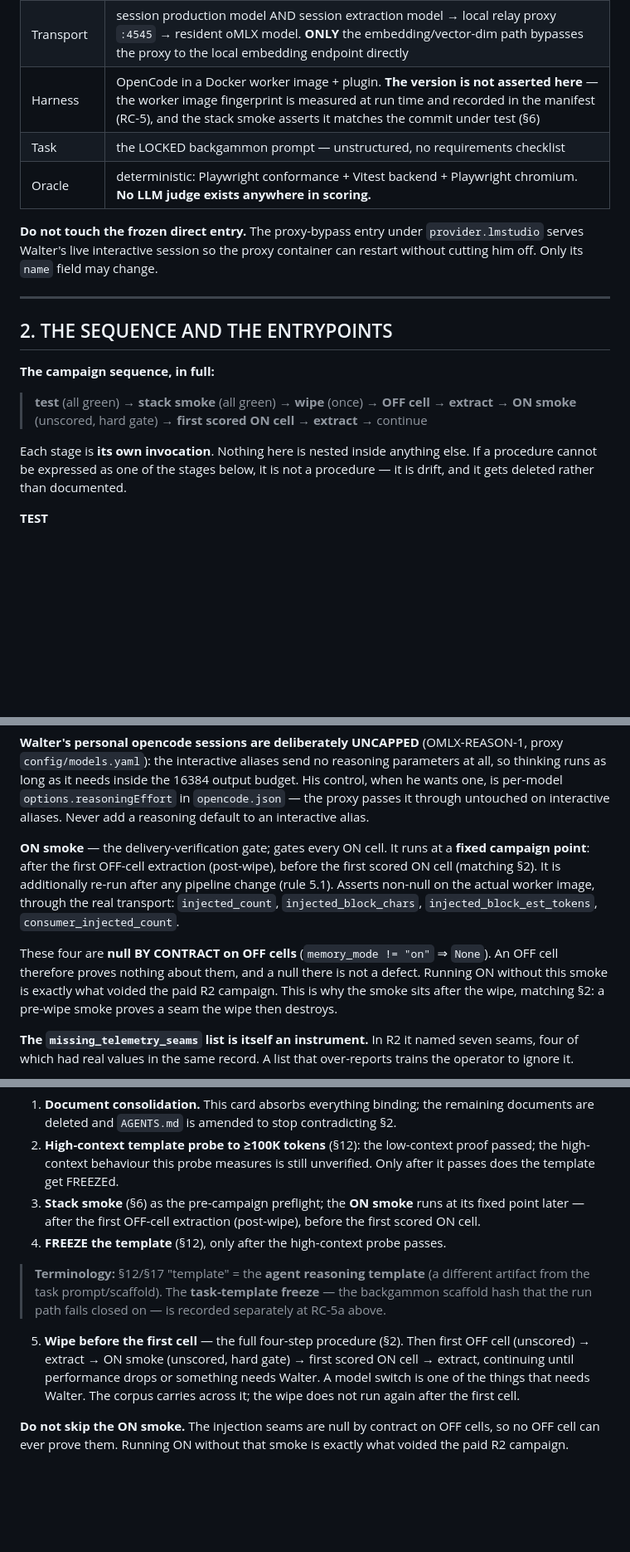
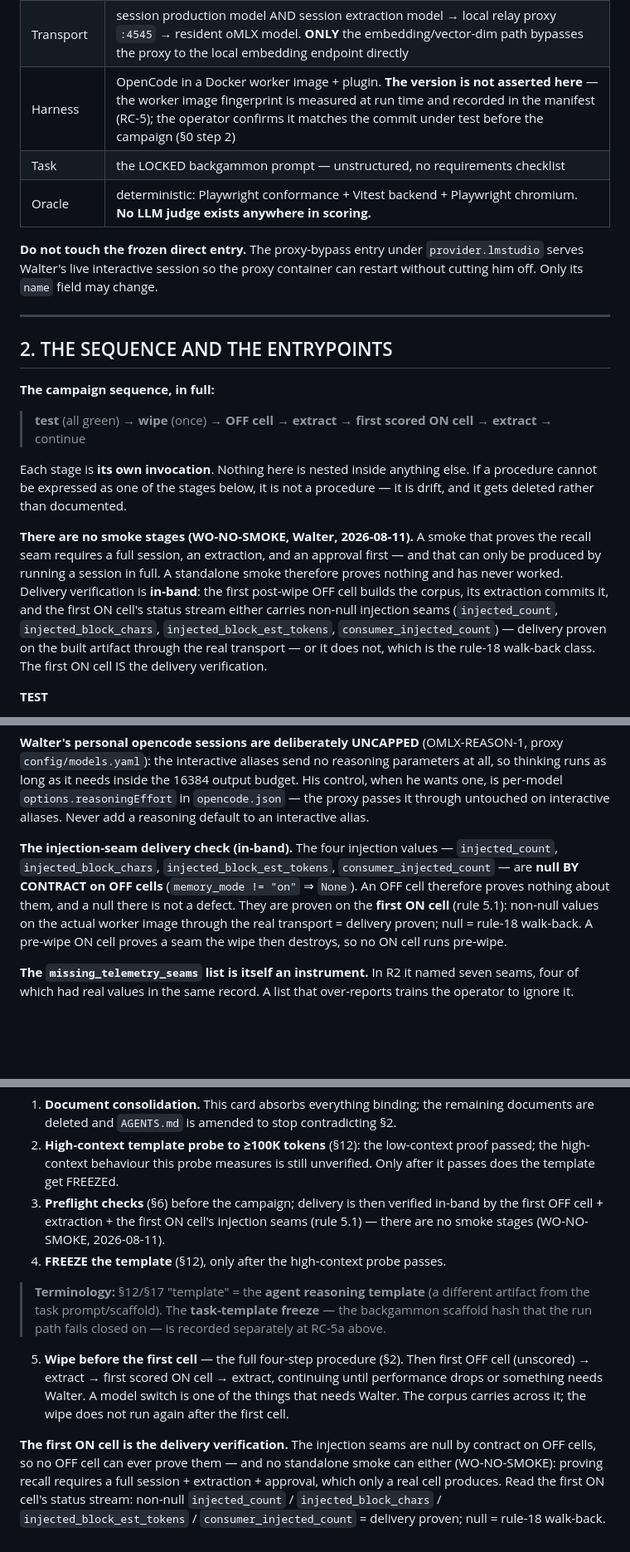
Before and after one commit to WeVibe-Network/wevibe-bench, a Markdown page: RUNBOOK.md, 3 parts joined by grey strips. Shown at 83% size. Rendered like a GitHub page; blank space fills up the shorter version.

```diff
--- a/RUNBOOK.md
+++ b/RUNBOOK.md
@@ -114,7 +114,7 @@ this fixes.)
 | Org | **one org for the entire campaign**, recorded in the manifest; chain assigned `wevibe-org-0`, leader fp `f534aa02` |
 | Runtime | **oMLX.** The `--model` alias pins which checkpoint the proxy loads. Identity is read from the API response and recorded in the manifest, so this row is documentation, never a gate |
 | Transport | session production model AND session extraction model → local relay proxy `:4545` → resident oMLX model. **ONLY** the embedding/vector-dim path bypasses the proxy to the local embedding endpoint directly |
-| Harness | OpenCode in a Docker worker image + plugin. **The version is not asserted here** — the worker image fingerprint is measured at run time and recorded in the manifest (RC-5), and the stack smoke asserts it matches the commit under test (§6) |
+| Harness | OpenCode in a Docker worker image + plugin. **The version is not asserted here** — the worker image fingerprint is measured at run time and recorded in the manifest (RC-5); the operator confirms it matches the commit under test before the campaign (§0 step 2) |
 | Task | the LOCKED backgammon prompt — unstructured, no requirements checklist |
 | Oracle | deterministic: Playwright conformance + Vitest backend + Playwright chromium. **No LLM judge exists anywhere in scoring.** |
 
@@ -128,12 +128,21 @@ its `name` field may change.
 
 **The campaign sequence, in full:**
 
-> **test** (all green) → **stack smoke** (all green) → **wipe** (once) → **OFF cell** → **extract** →
-> **ON smoke** (unscored, hard gate) → **first scored ON cell** → **extract** → continue
+> **test** (all green) → **wipe** (once) → **OFF cell** → **extract** →
+> **first scored ON cell** → **extract** → continue
 
 Each stage is **its own invocation**. Nothing here is nested inside anything else. If a procedure
 cannot be expressed as one of the stages below, it is not a procedure — it is drift, and it gets
 deleted rather than documented.
+
+**There are no smoke stages (WO-NO-SMOKE, Walter, 2026-08-11).** A smoke that proves the recall seam
+requires a full session, an extraction, and an approval first — and that can only be produced by
+running a session in full. A standalone smoke therefore proves nothing and has never worked. Delivery
+verification is **in-band**: the first post-wipe OFF cell builds the corpus, its extraction commits
+it, and the first ON cell's status stream either carries non-null injection seams
+(`injected_count`, `injected_block_chars`, `injected_block_est_tokens`, `consumer_injected_count`) —
+delivery proven on the built artifact through the real transport — or it does not, which is the
+rule-18 walk-back class. The first ON cell IS the delivery verification.
 
 **TEST**
 1. Start the stack.
@@ -568,16 +554,12 @@ as long as it needs inside the 16384 output budget. His control, when he wants o
 `options.reasoningEffort` in `opencode.json` — the proxy passes it through untouched on interactive
 aliases. Never add a reasoning default to an interactive alias.
 
-**ON smoke** — the delivery-verification gate; gates every ON cell. It runs at a **fixed campaign
-point**: after the first OFF-cell extraction (post-wipe), before the first scored ON cell (matching
-§2). It is additionally re-run after any pipeline change (rule 5.1). Asserts non-null on the actual
-worker image, through the real transport: `injected_count`, `injected_block_chars`,
-`injected_block_est_tokens`, `consumer_injected_count`.
-
-These four are **null BY CONTRACT on OFF cells** (`memory_mode != "on"` ⇒ `None`). An OFF cell
-therefore proves nothing about them, and a null there is not a defect. Running ON without this smoke
-is exactly what voided the paid R2 campaign. This is why the smoke sits after the wipe, matching §2:
-a pre-wipe smoke proves a seam the wipe then destroys.
+**The injection-seam delivery check (in-band).** The four injection values — `injected_count`,
+`injected_block_chars`, `injected_block_est_tokens`, `consumer_injected_count` — are **null BY
+CONTRACT on OFF cells** (`memory_mode != "on"` ⇒ `None`). An OFF cell therefore proves nothing about
+them, and a null there is not a defect. They are proven on the **first ON cell** (rule 5.1): non-null
+values on the actual worker image through the real transport = delivery proven; null = rule-18
+walk-back. A pre-wipe ON cell proves a seam the wipe then destroys, so no ON cell runs pre-wipe.
 
 **The `missing_telemetry_seams` list is itself an instrument.** In R2 it named seven seams, four of
 which had real values in the same record. A list that over-reports trains the operator to ignore it.
@@ -1040,16 +1023,21 @@ baseline reconciled to `350f899` · template low-context proof PASSED (WO-TEMPLA
 2. **High-context template probe to ≥100K tokens** (§12): the low-context proof passed; the
    high-context behaviour this probe measures is still unverified. Only after it passes does the
    template get FREEZEd.
-3. **Stack smoke** (§6) as the pre-campaign preflight; the **ON smoke** runs at its fixed point later — after the first OFF-cell extraction (post-wipe), before the first scored ON cell.
+3. **Preflight checks** (§6) before the campaign; delivery is then verified in-band by the first
+   OFF cell + extraction + the first ON cell's injection seams (rule 5.1) — there are no smoke
+   stages (WO-NO-SMOKE, 2026-08-11).
 4. **FREEZE the template** (§12), only after the high-context probe passes.
 
 > **Terminology:** §12/§17 "template" = the **agent reasoning template** (a different artifact from
 > the task prompt/scaffold). The **task-template freeze** — the backgammon scaffold hash that the
 > run path fails closed on — is recorded separately at RC-5a above.
 5. **Wipe before the first cell** — the full four-step procedure (§2). Then first OFF cell (unscored)
-   → extract → ON smoke (unscored, hard gate) → first scored ON cell → extract, continuing until
+   → extract → first scored ON cell → extract, continuing until
    performance drops or something needs Walter. A model switch is one of the things
    that needs Walter. The corpus carries across it; the wipe does not run again after the first cell.
 
-**Do not skip the ON smoke.** The injection seams are null by contract on OFF cells, so no OFF cell can ever
-prove them. Running ON without that smoke is exactly what voided the paid R2 campaign.
+**The first ON cell is the delivery verification.** The injection seams are null by contract on OFF
+cells, so no OFF cell can ever prove them — and no standalone smoke can either (WO-NO-SMOKE): proving
+recall requires a full session + extraction + approval, which only a real cell produces. Read the
+first ON cell's status stream: non-null `injected_count` / `injected_block_chars` /
+`injected_block_est_tokens` / `consumer_injected_count` = delivery proven; null = rule-18 walk-back.
```
Also changed, not shown: other parts of RUNBOOK.md (+28 -50 lines).
